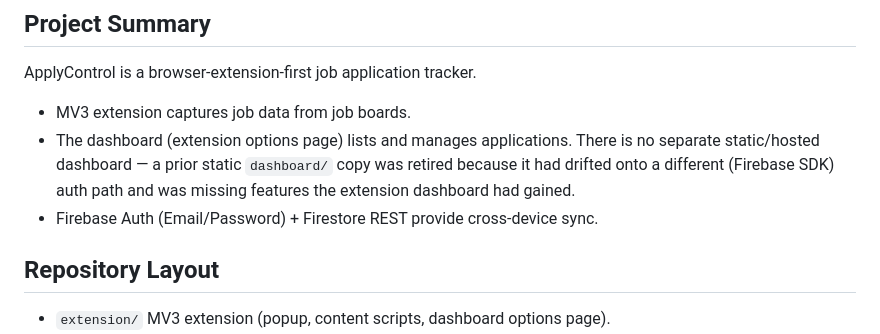
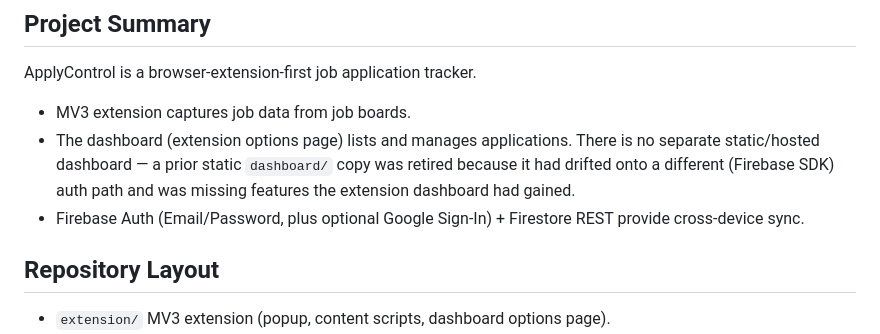
Before and after one commit to brando5393/applycontrol, a Markdown page: AGENTS.md, the part around one of its changes. Drawn GitHub-style.

```diff
--- a/AGENTS.md
+++ b/AGENTS.md
@@ -4,7 +4,7 @@
 ApplyControl is a browser-extension-first job application tracker.
 - MV3 extension captures job data from job boards.
 - The dashboard (extension options page) lists and manages applications. There is no separate static/hosted dashboard — a prior static `dashboard/` copy was retired because it had drifted onto a different (Firebase SDK) auth path and was missing features the extension dashboard had gained.
-- Firebase Auth (Email/Password) + Firestore REST provide cross-device sync.
+- Firebase Auth (Email/Password, plus optional Google Sign-In) + Firestore REST provide cross-device sync.
 
 ## Repository Layout
 - `extension/` MV3 extension (popup, content scripts, dashboard options page).
```
Also changed, not shown: other parts of AGENTS.md (+2 -2 lines).
